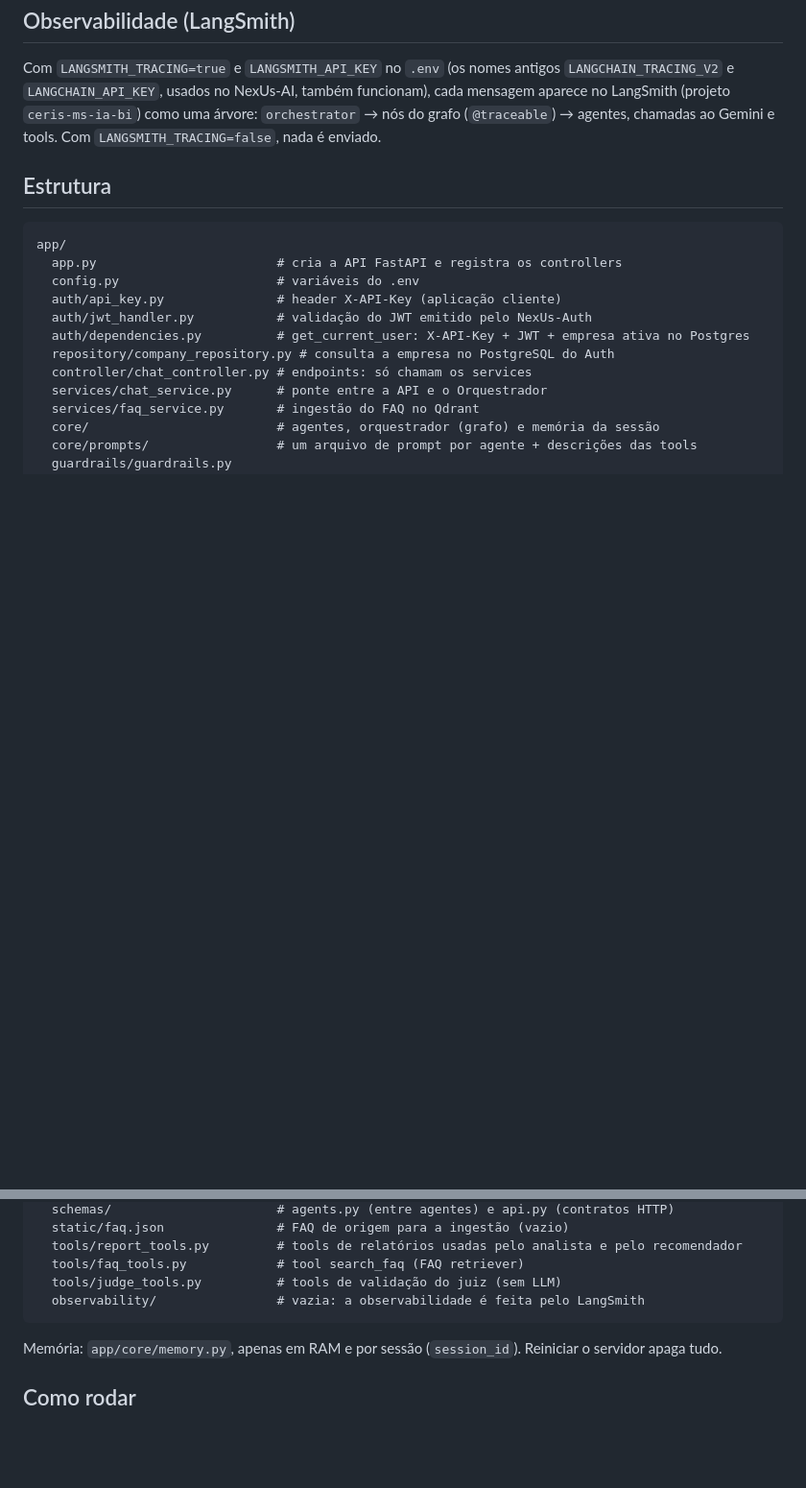
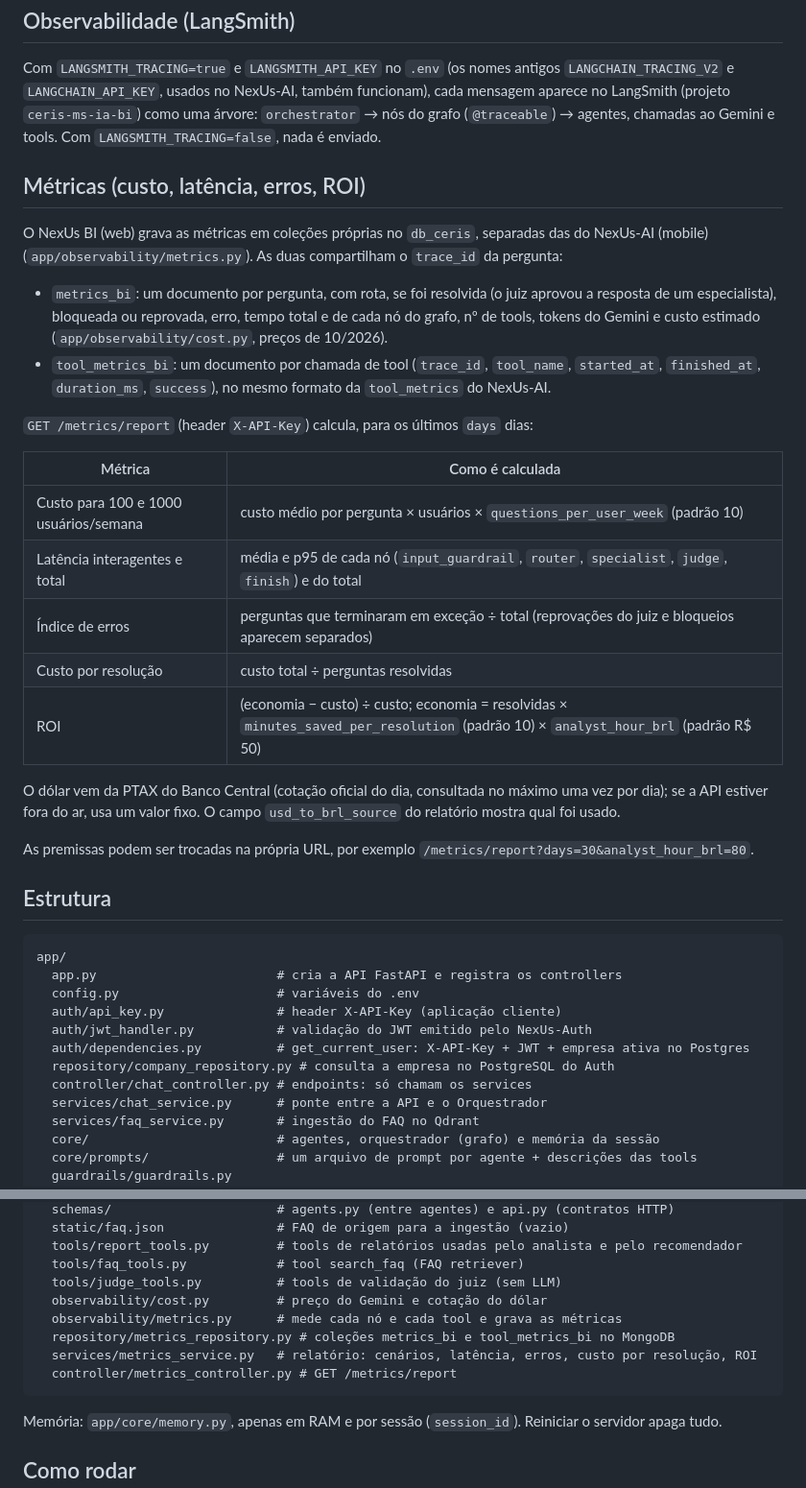
Before and after one commit to NexUs-ofc/NexUs-BI-AI, a Markdown page: README.md, 2 parts joined by grey strips. Shown at 96% size. GitHub-like rendering; blank space fills up the shorter version.

Commit message:
Document the metrics collections and report
README: metrics_bi and tool_metrics_bi (separate from NexUs-AI), how
each requested metric is calculated, the PTAX dollar rate with its
fallback, how to change the assumptions in the URL, and the new files
in the folder map.

````diff
--- a/README.md
+++ b/README.md
@@ -58,6 +58,32 @@ Com `LANGSMITH_TRACING=true` e `LANGSMITH_API_KEY` no `.env` (os nomes antigos `
 (projeto `ceris-ms-ia-bi`) como uma árvore: `orchestrator` → nós do grafo (`@traceable`) → agentes, chamadas
 ao Gemini e tools. Com `LANGSMITH_TRACING=false`, nada é enviado.
 
+## Métricas (custo, latência, erros, ROI)
+
+O NexUs BI (web) grava as métricas em coleções próprias no `db_ceris`, separadas das do NexUs-AI (mobile)
+(`app/observability/metrics.py`). As duas compartilham o `trace_id` da pergunta:
+
+- `metrics_bi`: um documento por pergunta, com rota, se foi resolvida (o juiz aprovou a resposta de um
+  especialista), bloqueada ou reprovada, erro, tempo total e de cada nó do grafo, nº de tools, tokens do
+  Gemini e custo estimado (`app/observability/cost.py`, preços de 10/2026).
+- `tool_metrics_bi`: um documento por chamada de tool (`trace_id`, `tool_name`, `started_at`, `finished_at`,
+  `duration_ms`, `success`), no mesmo formato da `tool_metrics` do NexUs-AI.
+
+`GET /metrics/report` (header `X-API-Key`) calcula, para os últimos `days` dias:
+
+| Métrica | Como é calculada |
+|---|---|
+| Custo para 100 e 1000 usuários/semana | custo médio por pergunta × usuários × `questions_per_user_week` (padrão 10) |
+| Latência interagentes e total | média e p95 de cada nó (`input_guardrail`, `router`, `specialist`, `judge`, `finish`) e do total |
+| Índice de erros | perguntas que terminaram em exceção ÷ total (reprovações do juiz e bloqueios aparecem separados) |
+| Custo por resolução | custo total ÷ perguntas resolvidas |
+| ROI | (economia − custo) ÷ custo; economia = resolvidas × `minutes_saved_per_resolution` (padrão 10) × `analyst_hour_brl` (padrão R$ 50) |
+
+O dólar vem da PTAX do Banco Central (cotação oficial do dia, consultada no máximo uma vez por dia); se a
+API estiver fora do ar, usa um valor fixo. O campo `usd_to_brl_source` do relatório mostra qual foi usado.
+
+As premissas podem ser trocadas na própria URL, por exemplo `/metrics/report?days=30&analyst_hour_brl=80`.
+
 ## Estrutura
 
 ```
@@ -83,7 +109,11 @@ app/
   tools/report_tools.py         # tools de relatórios usadas pelo analista e pelo recomendador
   tools/faq_tools.py            # tool search_faq (FAQ retriever)
   tools/judge_tools.py          # tools de validação do juiz (sem LLM)
-  observability/                # vazia: a observabilidade é feita pelo LangSmith
+  observability/cost.py         # preço do Gemini e cotação do dólar
+  observability/metrics.py      # mede cada nó e cada tool e grava as métricas
+  repository/metrics_repository.py # coleções metrics_bi e tool_metrics_bi no MongoDB
+  services/metrics_service.py   # relatório: cenários, latência, erros, custo por resolução, ROI
+  controller/metrics_controller.py # GET /metrics/report
 ```
 
 Memória: `app/core/memory.py`, apenas em RAM e por sessão (`session_id`). Reiniciar o servidor apaga tudo.
````
